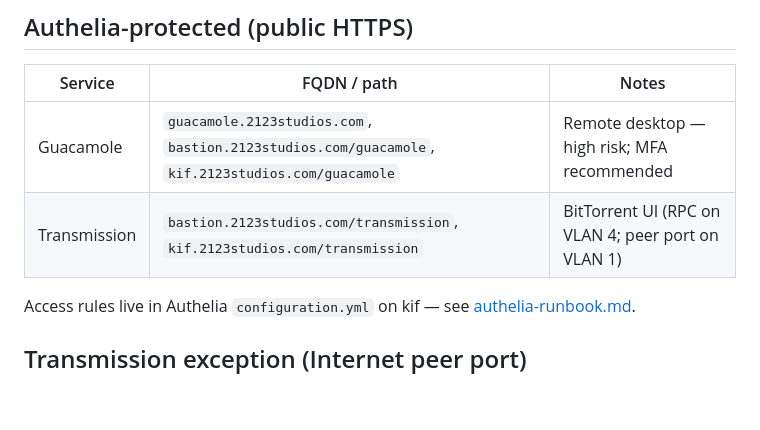
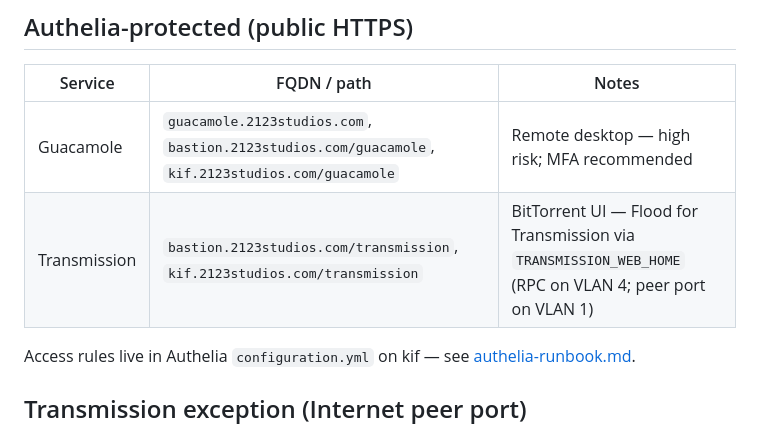
Before and after one commit to misnow1/home-network-v3, a Markdown page: docs/edge-access-model.md, the part around the change. Rendered like a GitHub page; blank space fills up the shorter version.

```diff
--- a/docs/edge-access-model.md
+++ b/docs/edge-access-model.md
@@ -29,7 +29,7 @@ Public exposure decisions for services proxied through **proxy01** (reverse prox
 | Service | FQDN / path | Notes |
 |---|---|---|
 | Guacamole | `guacamole.2123studios.com`, `bastion.2123studios.com/guacamole`, `kif.2123studios.com/guacamole` | Remote desktop — high risk; MFA recommended |
-| Transmission | `bastion.2123studios.com/transmission`, `kif.2123studios.com/transmission` | BitTorrent UI (RPC on VLAN 4; peer port on VLAN 1) |
+| Transmission | `bastion.2123studios.com/transmission`, `kif.2123studios.com/transmission` | BitTorrent UI — Flood for Transmission via `TRANSMISSION_WEB_HOME` (RPC on VLAN 4; peer port on VLAN 1) |
 
 Access rules live in Authelia `configuration.yml` on kif — see
 [authelia-runbook.md](authelia-runbook.md#access-control-for-proxied-apps).
```
Also changed, not shown: docs/authelia-runbook.md (+9 -0 lines), docs/docker-edge-vlan-cutover.md (+4 -1 lines).
